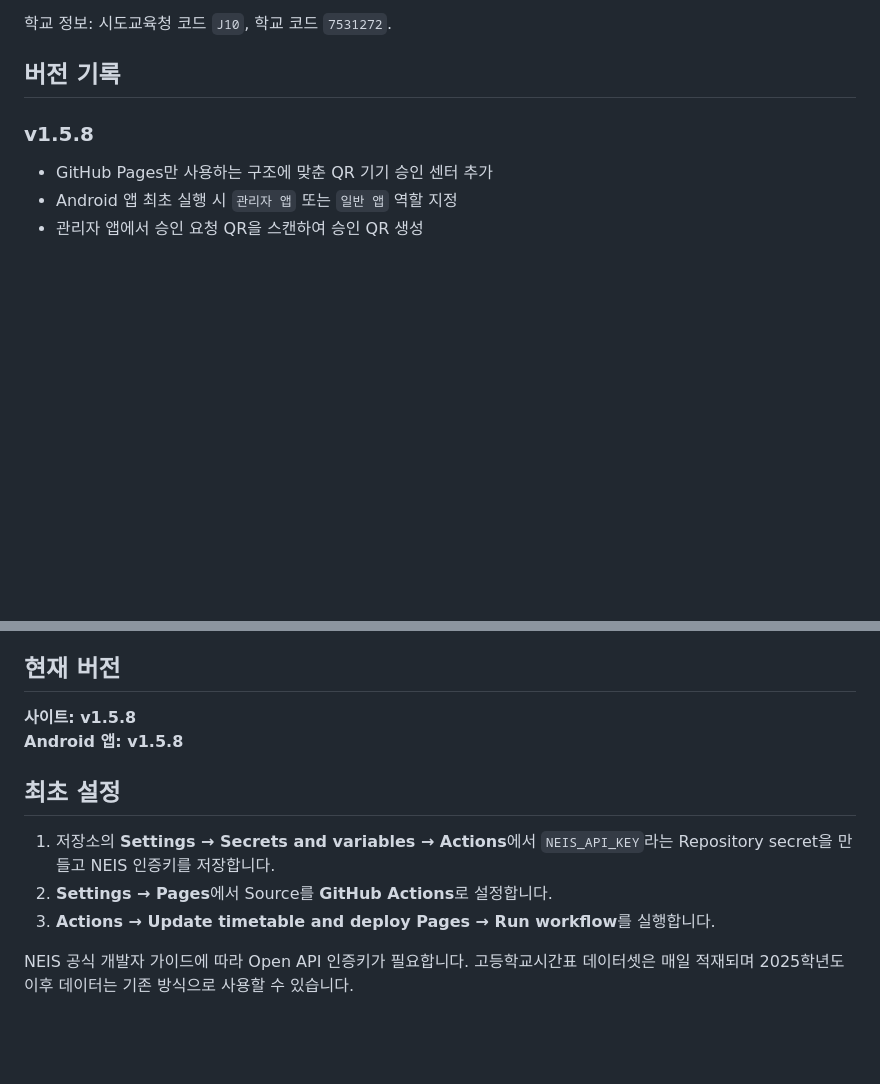
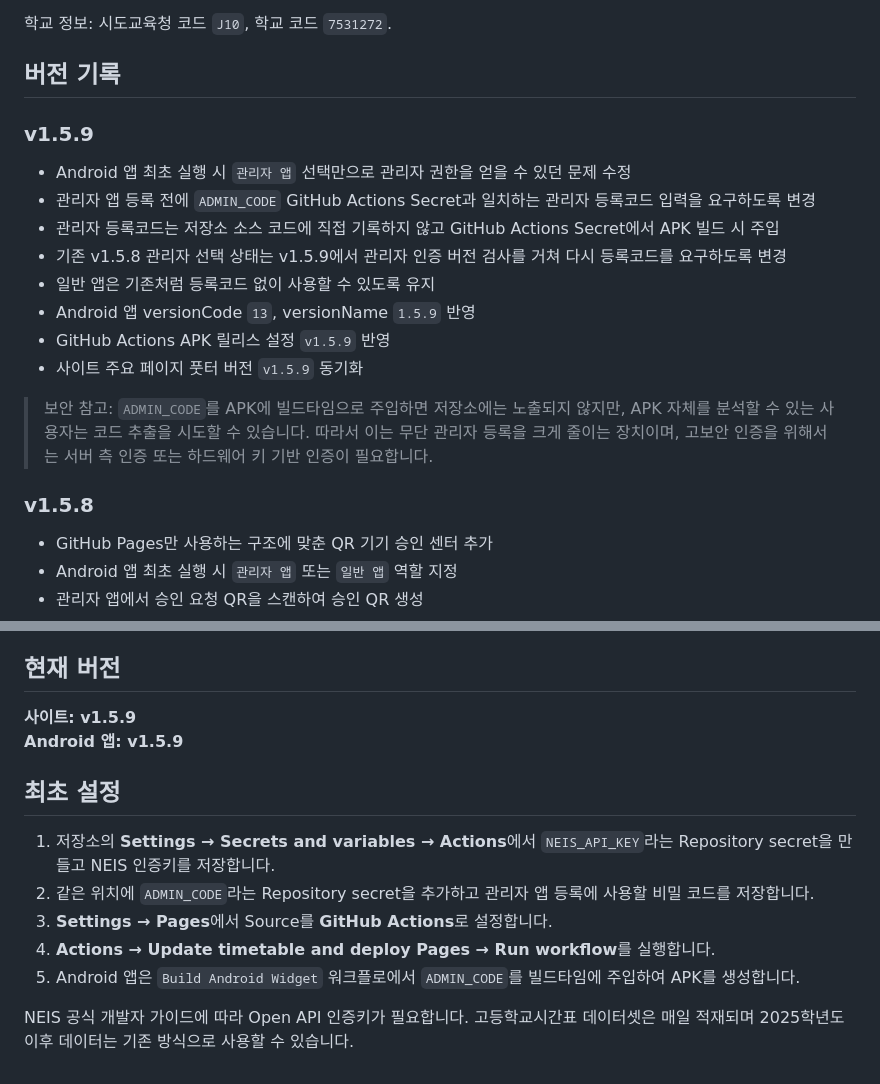
Before and after one commit to test20000-hub/GPJA_timetable, a Markdown page: README.md, 2 parts joined by grey strips. Drawn GitHub-style; blank space fills up the shorter version.

Commit message:
docs: add v1.5.9 admin registration code history

```diff
--- a/README.md
+++ b/README.md
@@ -21,6 +21,18 @@ NEIS 고등학교시간표를 이용하는 군포중앙고 전용 모바일 시
 학교 정보: 시도교육청 코드 `J10`, 학교 코드 `7531272`.
 
 ## 버전 기록
+
+### v1.5.9
+- Android 앱 최초 실행 시 `관리자 앱` 선택만으로 관리자 권한을 얻을 수 있던 문제 수정
+- 관리자 앱 등록 전에 `ADMIN_CODE` GitHub Actions Secret과 일치하는 관리자 등록코드 입력을 요구하도록 변경
+- 관리자 등록코드는 저장소 소스 코드에 직접 기록하지 않고 GitHub Actions Secret에서 APK 빌드 시 주입
+- 기존 v1.5.8 관리자 선택 상태는 v1.5.9에서 관리자 인증 버전 검사를 거쳐 다시 등록코드를 요구하도록 변경
+- 일반 앱은 기존처럼 등록코드 없이 사용할 수 있도록 유지
+- Android 앱 versionCode `13`, versionName `1.5.9` 반영
+- GitHub Actions APK 릴리스 설정 `v1.5.9` 반영
+- 사이트 주요 페이지 풋터 버전 `v1.5.9` 동기화
+
+> 보안 참고: `ADMIN_CODE`를 APK에 빌드타임으로 주입하면 저장소에는 노출되지 않지만, APK 자체를 분석할 수 있는 사용자는 코드 추출을 시도할 수 있습니다. 따라서 이는 무단 관리자 등록을 크게 줄이는 장치이며, 고보안 인증을 위해서는 서버 측 인증 또는 하드웨어 키 기반 인증이 필요합니다.
 
 ### v1.5.8
 - GitHub Pages만 사용하는 구조에 맞춘 QR 기기 승인 센터 추가
@@ -113,13 +125,15 @@ NEIS 고등학교시간표를 이용하는 군포중앙고 전용 모바일 시
 
 ## 현재 버전
 
-**사이트: v1.5.8**
-**Android 앱: v1.5.8**
+**사이트: v1.5.9**
+**Android 앱: v1.5.9**
 
 ## 최초 설정
 
 1. 저장소의 **Settings → Secrets and variables → Actions**에서 `NEIS_API_KEY`라는 Repository secret을 만들고 NEIS 인증키를 저장합니다.
-2. **Settings → Pages**에서 Source를 **GitHub Actions**로 설정합니다.
-3. **Actions → Update timetable and deploy Pages → Run workflow**를 실행합니다.
+2. 같은 위치에 `ADMIN_CODE`라는 Repository secret을 추가하고 관리자 앱 등록에 사용할 비밀 코드를 저장합니다.
+3. **Settings → Pages**에서 Source를 **GitHub Actions**로 설정합니다.
+4. **Actions → Update timetable and deploy Pages → Run workflow**를 실행합니다.
+5. Android 앱은 `Build Android Widget` 워크플로에서 `ADMIN_CODE`를 빌드타임에 주입하여 APK를 생성합니다.
 
 NEIS 공식 개발자 가이드에 따라 Open API 인증키가 필요합니다. 고등학교시간표 데이터셋은 매일 적재되며 2025학년도 이후 데이터는 기존 방식으로 사용할 수 있습니다.
```
